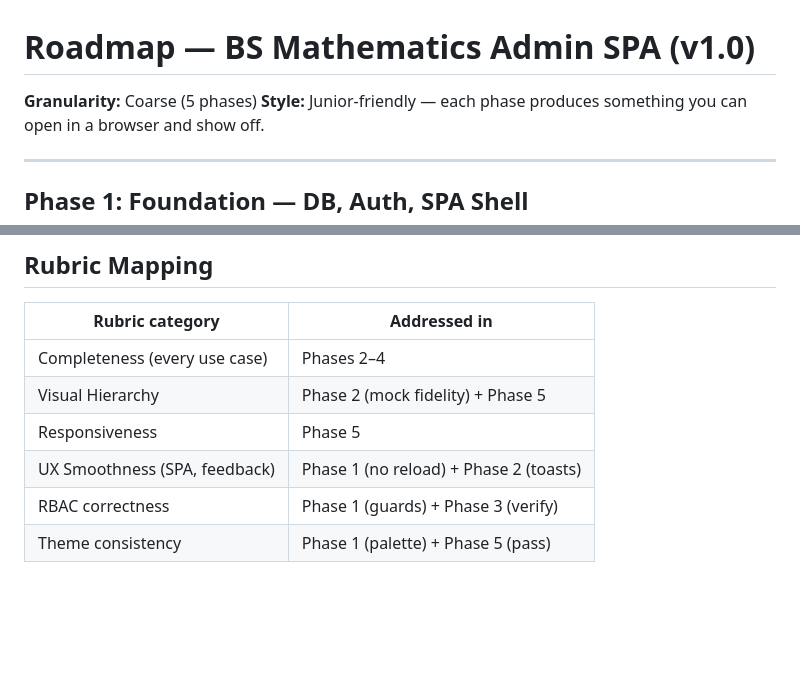
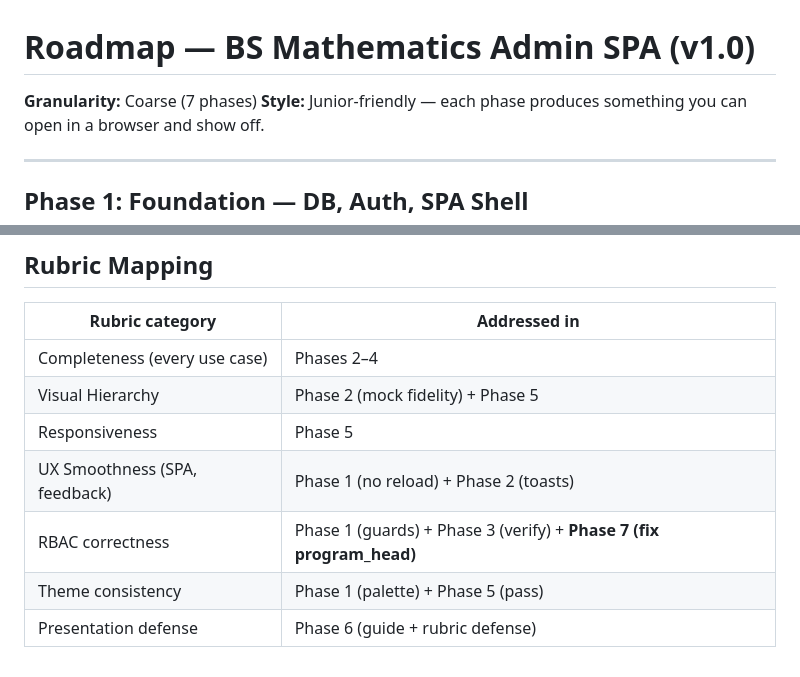
Before and after one commit to daviddatuX25/BSMath, a Markdown page: .planning/ROADMAP.md, 2 parts joined by grey strips. Drawn GitHub-style; blank space fills up the shorter version.

```diff
--- a/.planning/ROADMAP.md
+++ b/.planning/ROADMAP.md
@@ -1,6 +1,6 @@
 # Roadmap — BS Mathematics Admin SPA (v1.0)
 
-**Granularity:** Coarse (5 phases)
+**Granularity:** Coarse (7 phases)
 **Style:** Junior-friendly — each phase produces something you can open in a browser and show off.
 
 ---
@@ -138,5 +178,6 @@ Strict sequential. No parallelization (user preference + simpler for solo work).
 | Visual Hierarchy | Phase 2 (mock fidelity) + Phase 5 |
 | Responsiveness | Phase 5 |
 | UX Smoothness (SPA, feedback) | Phase 1 (no reload) + Phase 2 (toasts) |
-| RBAC correctness | Phase 1 (guards) + Phase 3 (verify) |
+| RBAC correctness | Phase 1 (guards) + Phase 3 (verify) + **Phase 7 (fix program_head)** |
 | Theme consistency | Phase 1 (palette) + Phase 5 (pass) |
+| Presentation defense | Phase 6 (guide + rubric defense) |
```
Also changed, not shown: other parts of .planning/ROADMAP.md (+40 -0 lines), 1 other file.
